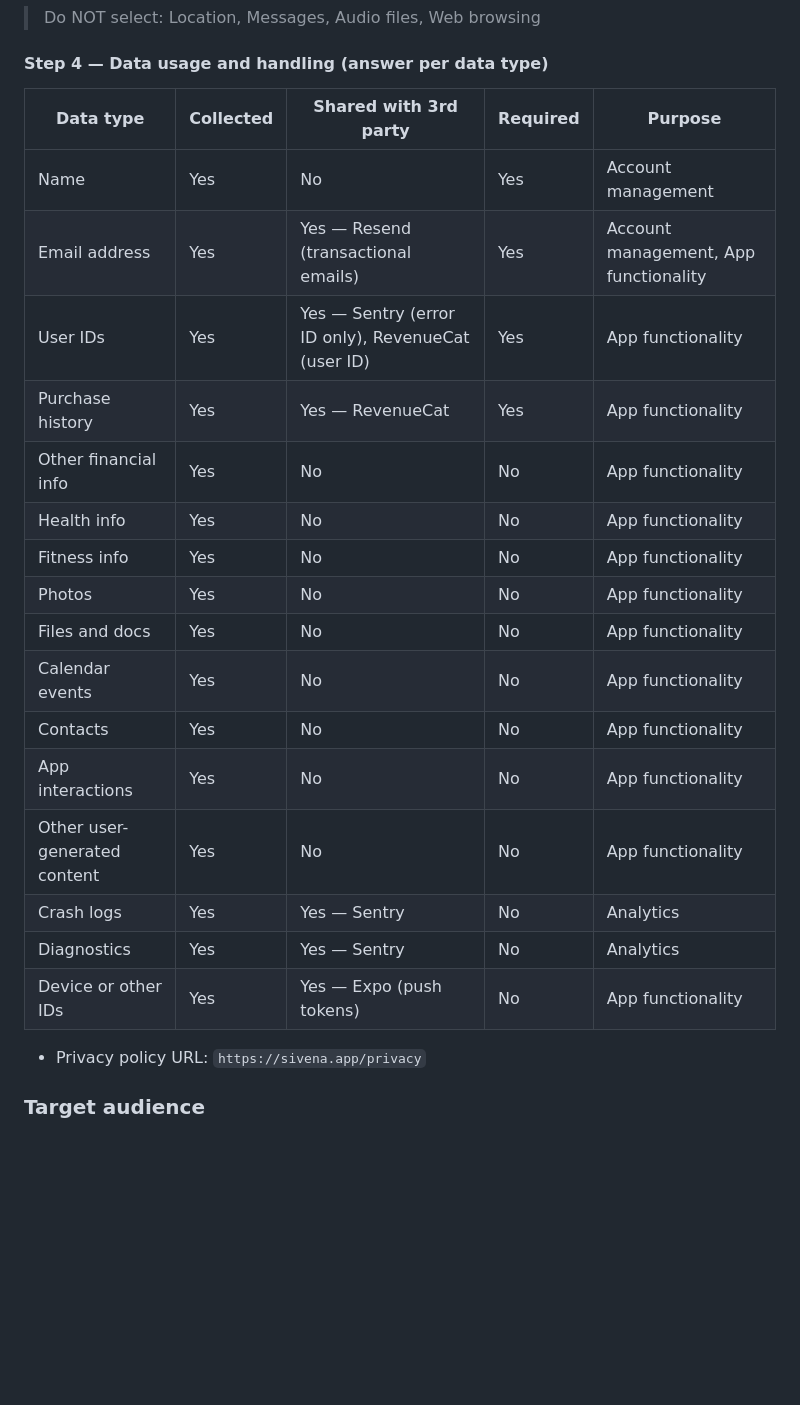
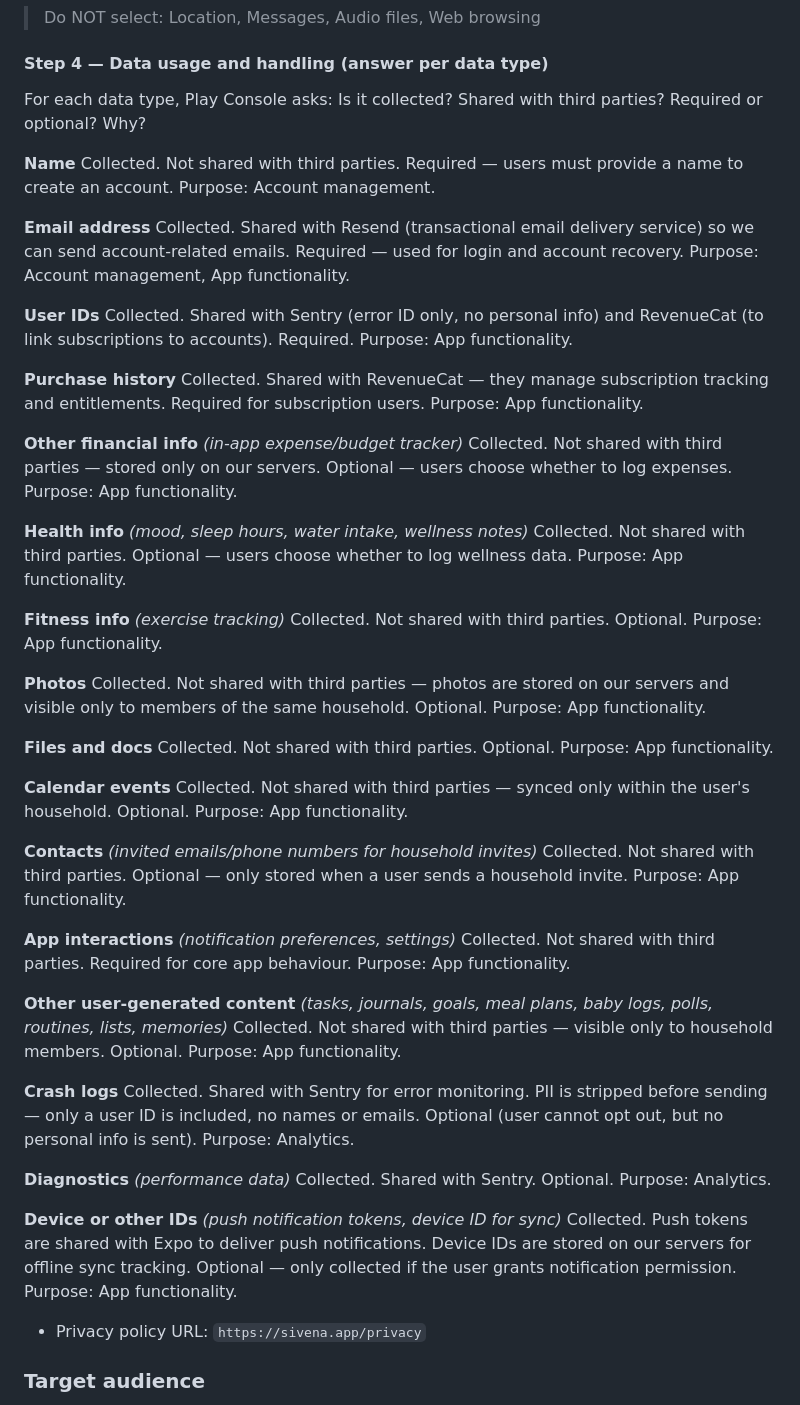
Before and after one commit to nonsodaniel/Varlen, a Markdown page: android.md, the part around the change. GitHub-like rendering; blank space fills up the shorter version.

Commit message:
docs: rewrite data usage section in descriptive form

```diff
--- a/android.md
+++ b/android.md
@@ -132,24 +132,55 @@ Go to Play Console → **Sivena** → **Policy** → **App content**
 
 #### Step 4 — Data usage and handling (answer per data type)
 
-| Data type | Collected | Shared with 3rd party | Required | Purpose |
-|---|---|---|---|---|
-| Name | Yes | No | Yes | Account management |
-| Email address | Yes | Yes — Resend (transactional emails) | Yes | Account management, App functionality |
-| User IDs | Yes | Yes — Sentry (error ID only), RevenueCat (user ID) | Yes | App functionality |
-| Purchase history | Yes | Yes — RevenueCat | Yes | App functionality |
-| Other financial info | Yes | No | No | App functionality |
-| Health info | Yes | No | No | App functionality |
-| Fitness info | Yes | No | No | App functionality |
-| Photos | Yes | No | No | App functionality |
-| Files and docs | Yes | No | No | App functionality |
-| Calendar events | Yes | No | No | App functionality |
-| Contacts | Yes | No | No | App functionality |
-| App interactions | Yes | No | No | App functionality |
-| Other user-generated content | Yes | No | No | App functionality |
-| Crash logs | Yes | Yes — Sentry | No | Analytics |
-| Diagnostics | Yes | Yes — Sentry | No | Analytics |
-| Device or other IDs | Yes | Yes — Expo (push tokens) | No | App functionality |
+For each data type, Play Console asks: Is it collected? Shared with third parties? Required or optional? Why?
+
+**Name**
+Collected. Not shared with third parties. Required — users must provide a name to create an account. Purpose: Account management.
+
+**Email address**
+Collected. Shared with Resend (transactional email delivery service) so we can send account-related emails. Required — used for login and account recovery. Purpose: Account management, App functionality.
+
+**User IDs**
+Collected. Shared with Sentry (error ID only, no personal info) and RevenueCat (to link subscriptions to accounts). Required. Purpose: App functionality.
+
+**Purchase history**
+Collected. Shared with RevenueCat — they manage subscription tracking and entitlements. Required for subscription users. Purpose: App functionality.
+
+**Other financial info** *(in-app expense/budget tracker)*
+Collected. Not shared with third parties — stored only on our servers. Optional — users choose whether to log expenses. Purpose: App functionality.
+
+**Health info** *(mood, sleep hours, water intake, wellness notes)*
+Collected. Not shared with third parties. Optional — users choose whether to log wellness data. Purpose: App functionality.
+
+**Fitness info** *(exercise tracking)*
+Collected. Not shared with third parties. Optional. Purpose: App functionality.
+
+**Photos**
+Collected. Not shared with third parties — photos are stored on our servers and visible only to members of the same household. Optional. Purpose: App functionality.
+
+**Files and docs**
+Collected. Not shared with third parties. Optional. Purpose: App functionality.
+
+**Calendar events**
+Collected. Not shared with third parties — synced only within the user's household. Optional. Purpose: App functionality.
+
+**Contacts** *(invited emails/phone numbers for household invites)*
+Collected. Not shared with third parties. Optional — only stored when a user sends a household invite. Purpose: App functionality.
+
+**App interactions** *(notification preferences, settings)*
+Collected. Not shared with third parties. Required for core app behaviour. Purpose: App functionality.
+
+**Other user-generated content** *(tasks, journals, goals, meal plans, baby logs, polls, routines, lists, memories)*
+Collected. Not shared with third parties — visible only to household members. Optional. Purpose: App functionality.
+
+**Crash logs**
+Collected. Shared with Sentry for error monitoring. PII is stripped before sending — only a user ID is included, no names or emails. Optional (user cannot opt out, but no personal info is sent). Purpose: Analytics.
+
+**Diagnostics** *(performance data)*
+Collected. Shared with Sentry. Optional. Purpose: Analytics.
+
+**Device or other IDs** *(push notification tokens, device ID for sync)*
+Collected. Push tokens are shared with Expo to deliver push notifications. Device IDs are stored on our servers for offline sync tracking. Optional — only collected if the user grants notification permission. Purpose: App functionality.
 
 - Privacy policy URL: `https://sivena.app/privacy`
 
```
